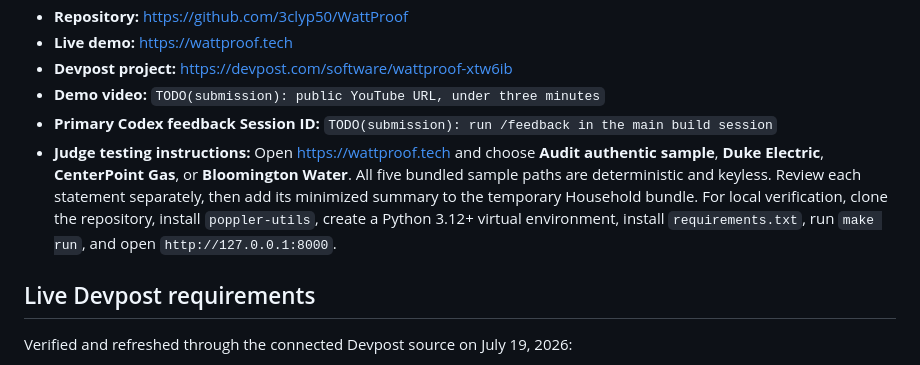
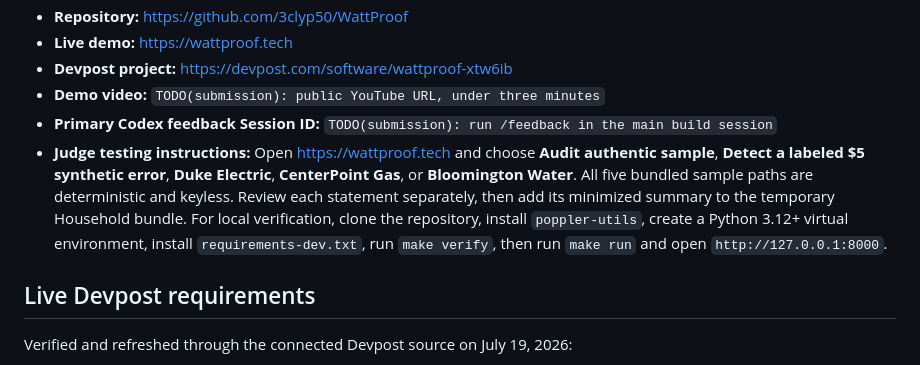
Before and after one commit to 3clyp50/WattProof, a Markdown page: SUBMISSION.md, the part around the change. GitHub-like rendering.

Commit message:
Align submission and dependency docs

```diff
--- a/SUBMISSION.md
+++ b/SUBMISSION.md
@@ -15,7 +15,7 @@ This file is the source of truth for the Devpost entry and demo recording. Repla
 - **Devpost project:** https://devpost.com/software/wattproof-xtw6ib
 - **Demo video:** `TODO(submission): public YouTube URL, under three minutes`
 - **Primary Codex feedback Session ID:** `TODO(submission): run /feedback in the main build session`
-- **Judge testing instructions:** Open https://wattproof.tech and choose **Audit authentic sample**, **Duke Electric**, **CenterPoint Gas**, or **Bloomington Water**. All five bundled sample paths are deterministic and keyless. Review each statement separately, then add its minimized summary to the temporary Household bundle. For local verification, clone the repository, install `poppler-utils`, create a Python 3.12+ virtual environment, install `requirements.txt`, run `make run`, and open `http://127.0.0.1:8000`.
+- **Judge testing instructions:** Open https://wattproof.tech and choose **Audit authentic sample**, **Detect a labeled $5 synthetic error**, **Duke Electric**, **CenterPoint Gas**, or **Bloomington Water**. All five bundled sample paths are deterministic and keyless. Review each statement separately, then add its minimized summary to the temporary Household bundle. For local verification, clone the repository, install `poppler-utils`, create a Python 3.12+ virtual environment, install `requirements-dev.txt`, run `make verify`, then run `make run` and open `http://127.0.0.1:8000`.
 
 ## Live Devpost requirements
 
```
Also changed, not shown: 1 other file.
